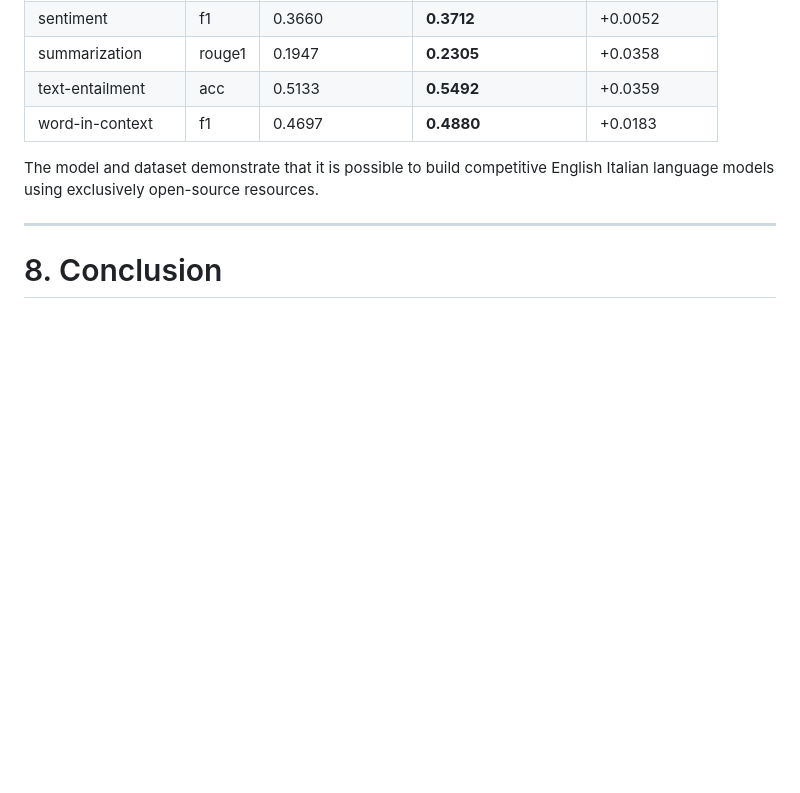
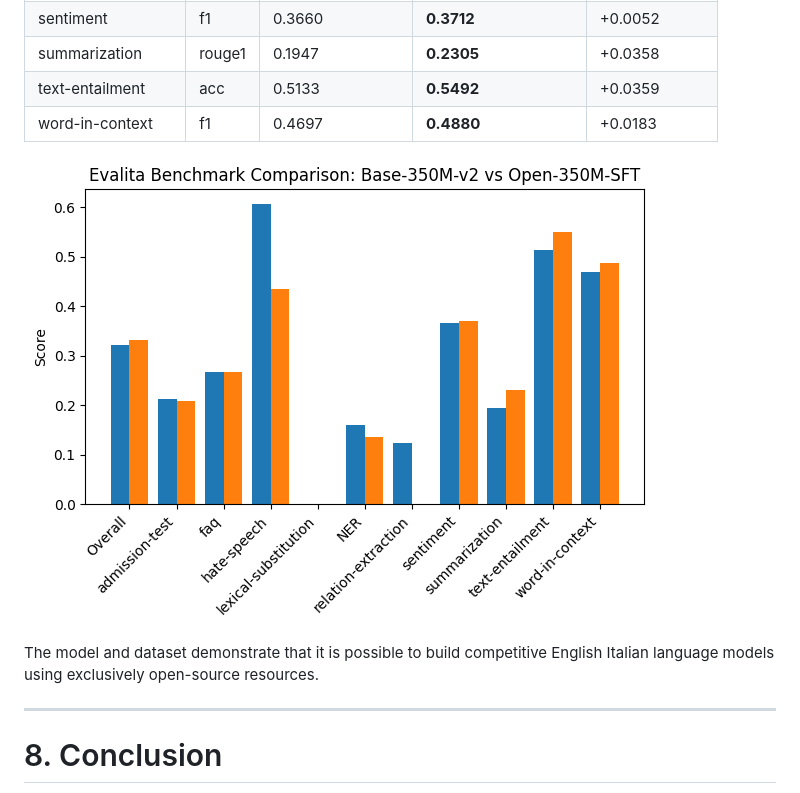
Before and after one commit to mii-llm/zagreus-nesso-slm, a Markdown page: README.md, the part around the change. Rendered like a GitHub page; blank space fills up the shorter version.

Commit message:
evalita_comp

```diff
--- a/README.md
+++ b/README.md
@@ -784,7 +784,7 @@ lm_eval --model hf --model_args pretrained=meta-llama/Llama-2-7b-hf --tasks eval
 | text-entailment      | acc    | 0.5133       | **0.5492**    | +0.0359        |
 | word-in-context      | f1     | 0.4697       | **0.4880**    | +0.0183        |
 
-
+![english-nesso.png](https://github.com/mii-llm/zagreus-nesso-slm/blob/main/images/evalita_comparison.png?raw=true)
 
 The model and dataset demonstrate that it is possible to build competitive English Italian language models using exclusively open-source resources.
 
```
